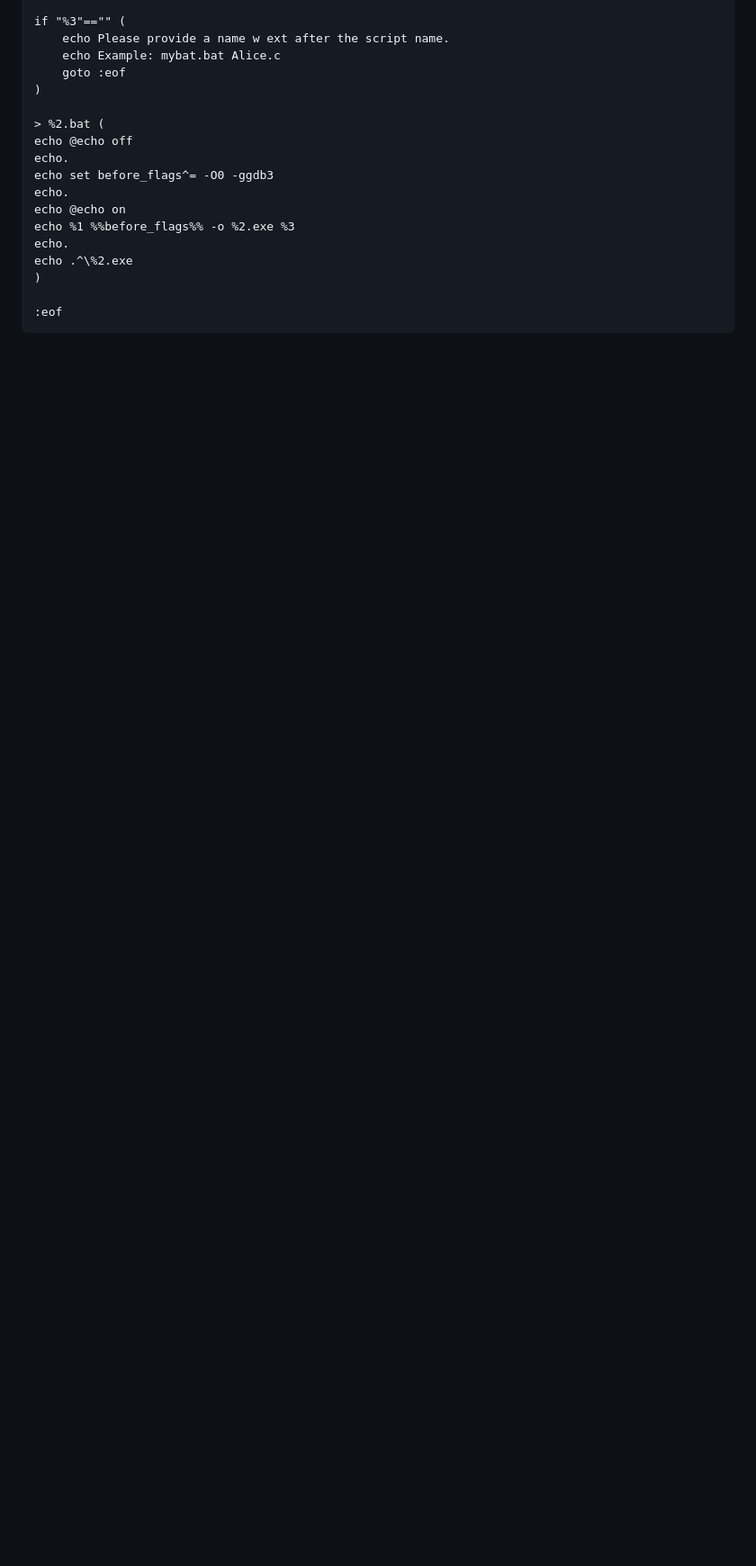
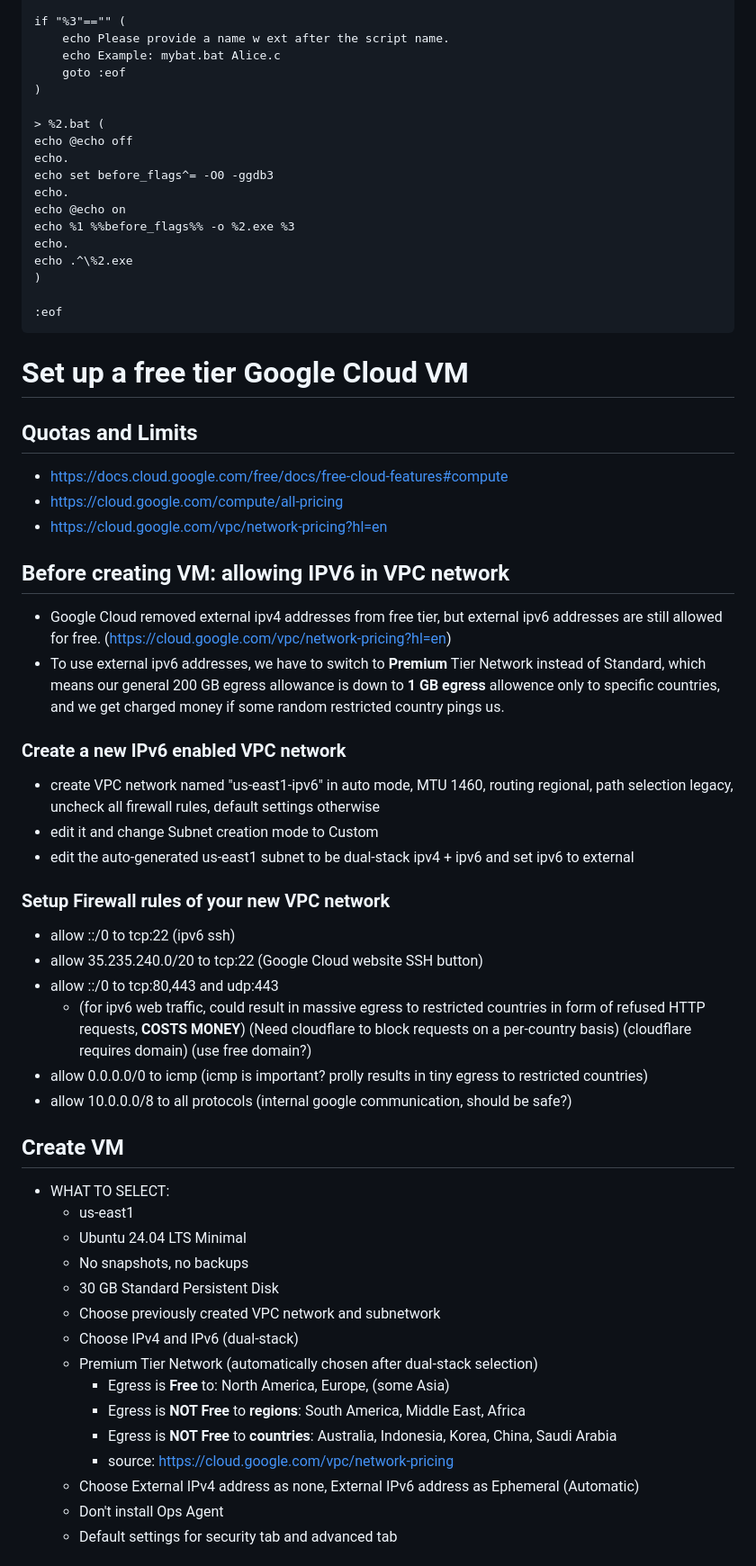
Before and after one commit to onuralp-t/onuralp-t.github.io, a Markdown page: README.md, the part around one of its changes. Shown at 90% size. Rendered like a GitHub page; blank space fills up the shorter version.

Commit message:
regret of google cloud vm free tier

````diff
--- a/README.md
+++ b/README.md
@@ -202,4 +202,39 @@ echo .^\%2.exe
 :eof
 ```
 
+# Set up a free tier Google Cloud VM
+## Quotas and Limits
+* https://docs.cloud.google.com/free/docs/free-cloud-features#compute
+* https://cloud.google.com/compute/all-pricing
+* https://cloud.google.com/vpc/network-pricing?hl=en
+## Before creating VM: allowing IPV6 in VPC network
+* Google Cloud removed external ipv4 addresses from free tier, but external ipv6 addresses are still allowed for free. (https://cloud.google.com/vpc/network-pricing?hl=en)
+* To use external ipv6 addresses, we have to switch to **Premium** Tier Network instead of Standard, which means our general 200 GB egress allowance is down to **1 GB egress** allowence only to specific countries, and we get charged money if some random restricted country pings us.
+### Create a new IPv6 enabled VPC network
+* create VPC network named "us-east1-ipv6" in auto mode, MTU 1460, routing regional, path selection legacy, uncheck all firewall rules, default settings otherwise
+* edit it and change Subnet creation mode to Custom
+* edit the auto-generated us-east1 subnet to be dual-stack ipv4 + ipv6 and set ipv6 to external
+### Setup Firewall rules of your new VPC network
+* allow ::/0 to tcp:22 (ipv6 ssh)
+* allow 35.235.240.0/20 to tcp:22 (Google Cloud website SSH button)
+* allow ::/0 to tcp:80,443 and udp:443
+    * (for ipv6 web traffic, could result in massive egress to restricted countries in form of refused HTTP requests, **COSTS MONEY**) (Need cloudflare to block requests on a per-country basis) (cloudflare requires domain) (use free domain?)
+* allow 0.0.0.0/0 to icmp (icmp is important? prolly results in tiny egress to restricted countries)
+* allow 10.0.0.0/8 to all protocols (internal google communication, should be safe?)
+## Create VM
+* WHAT TO SELECT:
+    * us-east1
+    * Ubuntu 24.04 LTS Minimal
+    * No snapshots, no backups
+    * 30 GB Standard Persistent Disk
+    * Choose previously created VPC network and subnetwork
+    * Choose IPv4 and IPv6 (dual-stack)
+    * Premium Tier Network (automatically chosen after dual-stack selection)
+        * Egress is **Free** to: North America, Europe, (some Asia)
+        * Egress is **NOT Free** to **regions**: South America, Middle East, Africa
+        * Egress is **NOT Free** to **countries**: Australia, Indonesia, Korea, China, Saudi Arabia
+        * source: https://cloud.google.com/vpc/network-pricing
+    * Choose External IPv4 address as none, External IPv6 address as Ephemeral (Automatic)
+    * Don't install Ops Agent
+    * Default settings for security tab and advanced tab
 
````
Also changed, not shown: other parts of README.md (+21 -0 lines).
